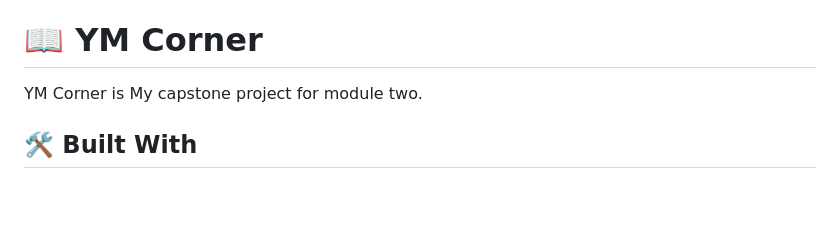
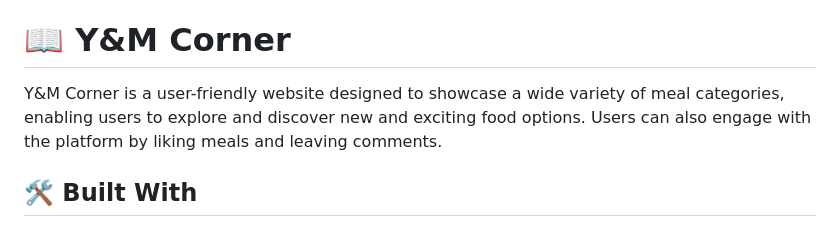
Before and after one commit to manzitresor/Y-M_Corner, a Markdown page: README.md, the part around one of its changes. Rendered like a GitHub page; blank space fills up the shorter version.

```diff
--- a/README.md
+++ b/README.md
@@ -27,9 +19,10 @@
 
 <!-- PROJECT DESCRIPTION -->
 
-# 📖 YM Corner <a name="about-project"></a>
+# 📖 Y&M Corner <a name="about-project"></a>
 
- YM Corner is My capstone project for module two.
+ Y&M Corner is a user-friendly website designed to showcase a wide variety of meal categories, enabling users to explore and discover new and exciting food options.
+ Users can also engage with the platform by liking meals and leaving comments.
 
 ## 🛠 Built With <a name="built-with"></a>
 
```
Also changed, not shown: other parts of README.md (+0 -8 lines).
